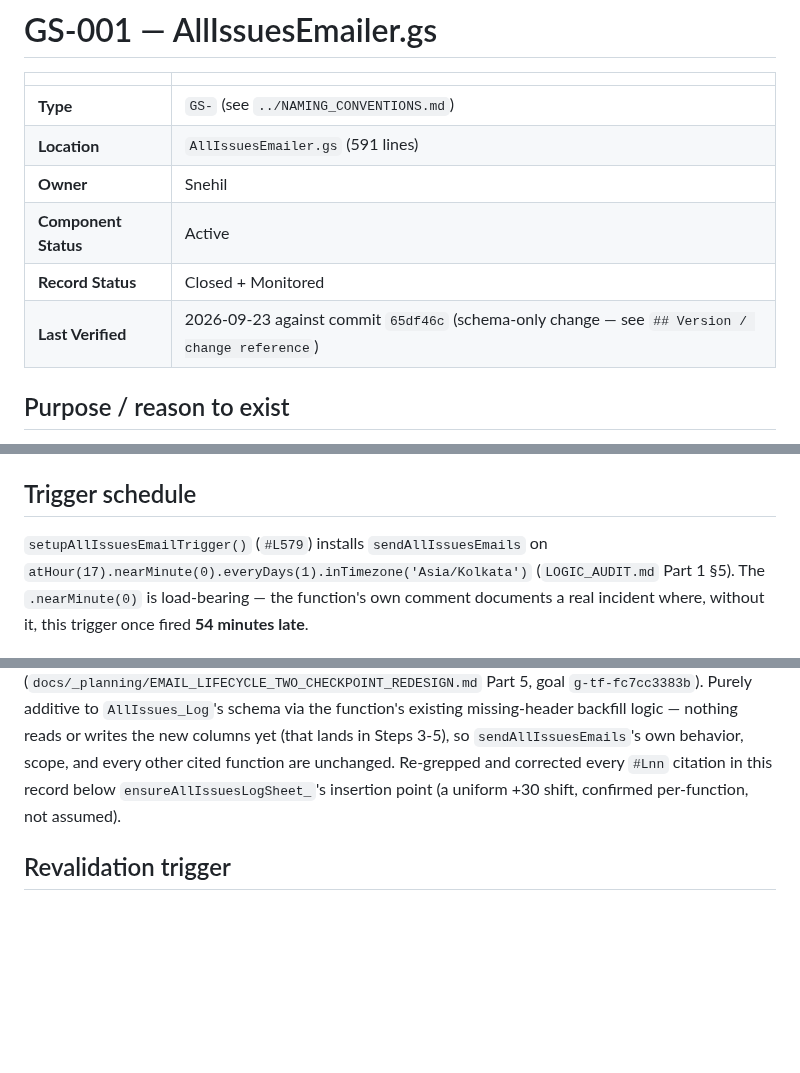
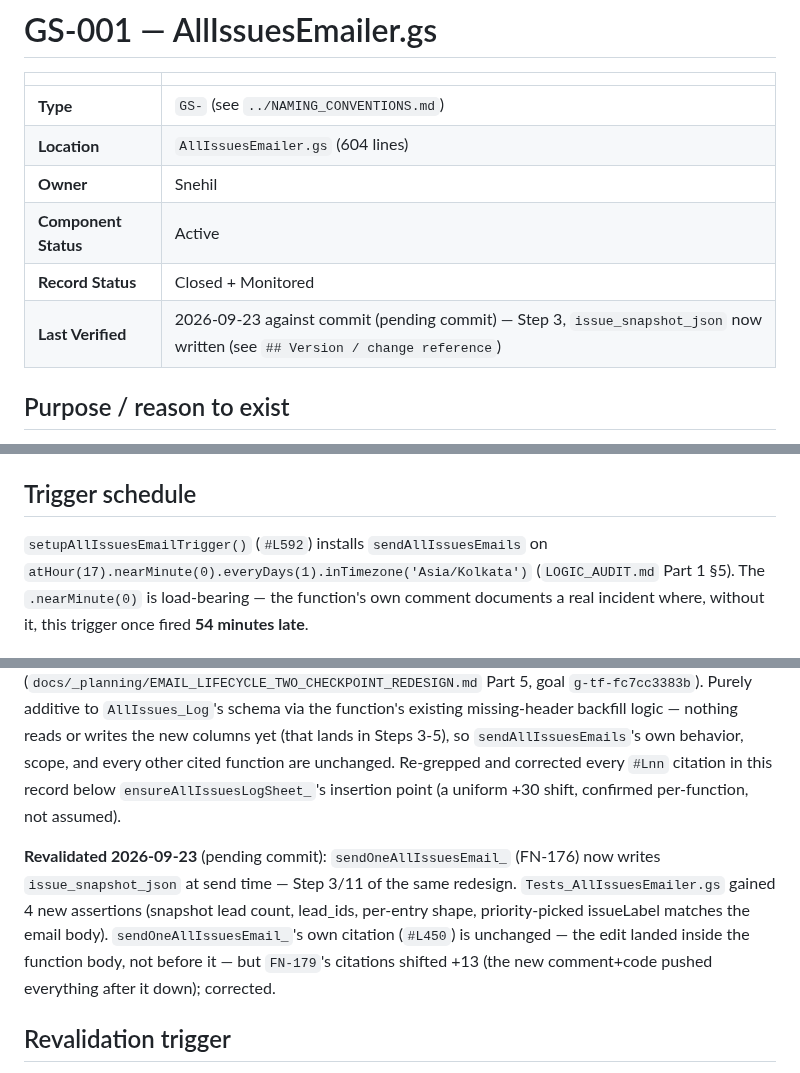
Before and after one commit to snehilchhimwal-stack/leads-dashboard, a Markdown page: docs/gs-modules/GS-001-allissuesemailer.md, 3 parts joined by grey strips. Drawn GitHub-style; blank space fills up the shorter version.

```diff
--- a/docs/gs-modules/GS-001-allissuesemailer.md
+++ b/docs/gs-modules/GS-001-allissuesemailer.md
@@ -3,11 +3,11 @@
 | | |
 |---|---|
 | **Type** | `GS-` (see `../NAMING_CONVENTIONS.md`) |
-| **Location** | `AllIssuesEmailer.gs` (591 lines) |
+| **Location** | `AllIssuesEmailer.gs` (604 lines) |
 | **Owner** | Snehil |
 | **Component Status** | Active |
 | **Record Status** | Closed + Monitored |
-| **Last Verified** | 2026-09-23 against commit `65df46c` (schema-only change — see `## Version / change reference`) |
+| **Last Verified** | 2026-09-23 against commit (pending commit) — Step 3, `issue_snapshot_json` now written (see `## Version / change reference`) |
 
 ## Purpose / reason to exist
 
@@ -33,7 +33,7 @@ scheduled counterpart of the Operations tab's on-demand region reports
 
 ## Trigger schedule
 
-`setupAllIssuesEmailTrigger()` (`#L579`) installs `sendAllIssuesEmails`
+`setupAllIssuesEmailTrigger()` (`#L592`) installs `sendAllIssuesEmails`
 on `atHour(17).nearMinute(0).everyDays(1).inTimezone('Asia/Kolkata')`
 (`LOGIC_AUDIT.md` Part 1 §5). The `.nearMinute(0)` is load-bearing —
 the function's own comment documents a real incident where, without it,
@@ -174,6 +174,15 @@ function are unchanged. Re-grepped and corrected every `#Lnn` citation
 in this record below `ensureAllIssuesLogSheet_`'s insertion point (a
 uniform +30 shift, confirmed per-function, not assumed).
 
+**Revalidated 2026-09-23** (pending commit): `sendOneAllIssuesEmail_`
+(FN-176) now writes `issue_snapshot_json` at send time — Step 3/11 of
+the same redesign. `Tests_AllIssuesEmailer.gs` gained 4 new assertions
+(snapshot lead count, lead_ids, per-entry shape, priority-picked
+issueLabel matches the email body). `sendOneAllIssuesEmail_`'s own
+citation (`#L450`) is unchanged — the edit landed inside the function
+body, not before it — but `FN-179`'s citations shifted +13 (the new
+comment+code pushed everything after it down); corrected.
+
 ## Revalidation trigger
 
 Any commit touching `AllIssuesEmailer.gs` or `Tests_AllIssuesEmailer.gs`;
```
Also changed, not shown: other parts of docs/gs-modules/GS-001-allissuesemailer.md (+1 -1 lines), docs/sheets/SHEET-013-allissues-log.md (+11 -6 lines).
